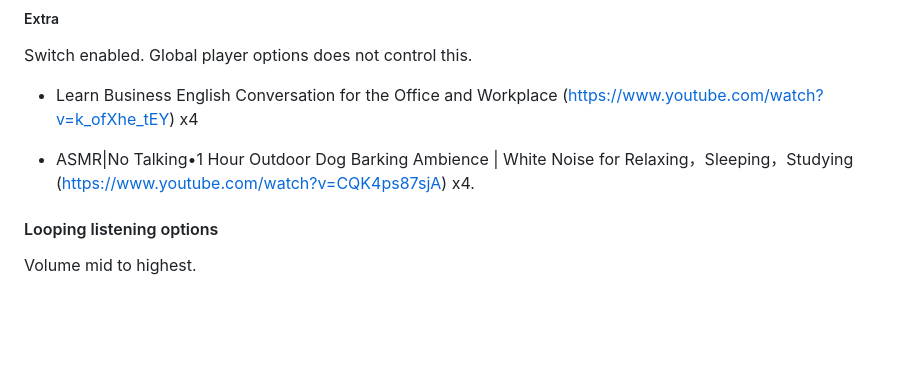
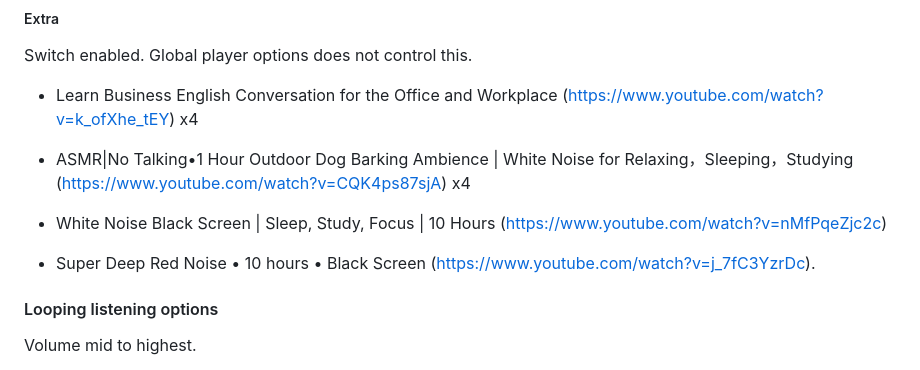
Before and after one commit to kkamara/kelvinkamara, a Markdown page: readme.md, the part around the change. GitHub-like rendering; blank space fills up the shorter version.

```diff
--- a/readme.md
+++ b/readme.md
@@ -82,7 +82,11 @@ Switch enabled. Global player options does not control this.
 
 * Learn Business English Conversation for the Office and Workplace (https://www.youtube.com/watch?v=k_ofXhe_tEY) x4
 
-* ASMR|No Talking•1 Hour Outdoor Dog Barking Ambience | White Noise for Relaxing，Sleeping，Studying (https://www.youtube.com/watch?v=CQK4ps87sjA) x4.
+* ASMR|No Talking•1 Hour Outdoor Dog Barking Ambience | White Noise for Relaxing，Sleeping，Studying (https://www.youtube.com/watch?v=CQK4ps87sjA) x4
+
+* White Noise Black Screen | Sleep, Study, Focus | 10 Hours (https://www.youtube.com/watch?v=nMfPqeZjc2c)
+
+* Super Deep Red Noise • 10 hours • Black Screen (https://www.youtube.com/watch?v=j_7fC3YzrDc).
 
 #### Looping listening options
 
```
